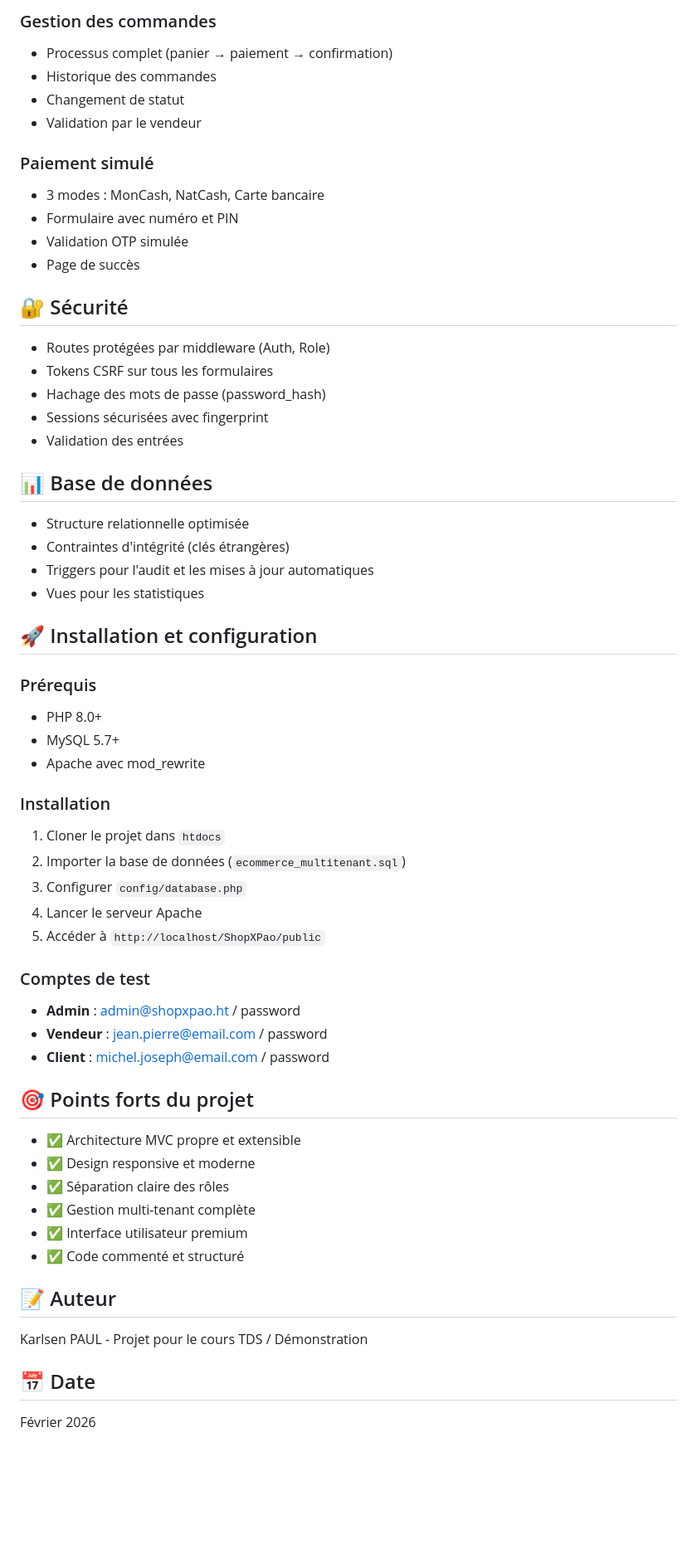
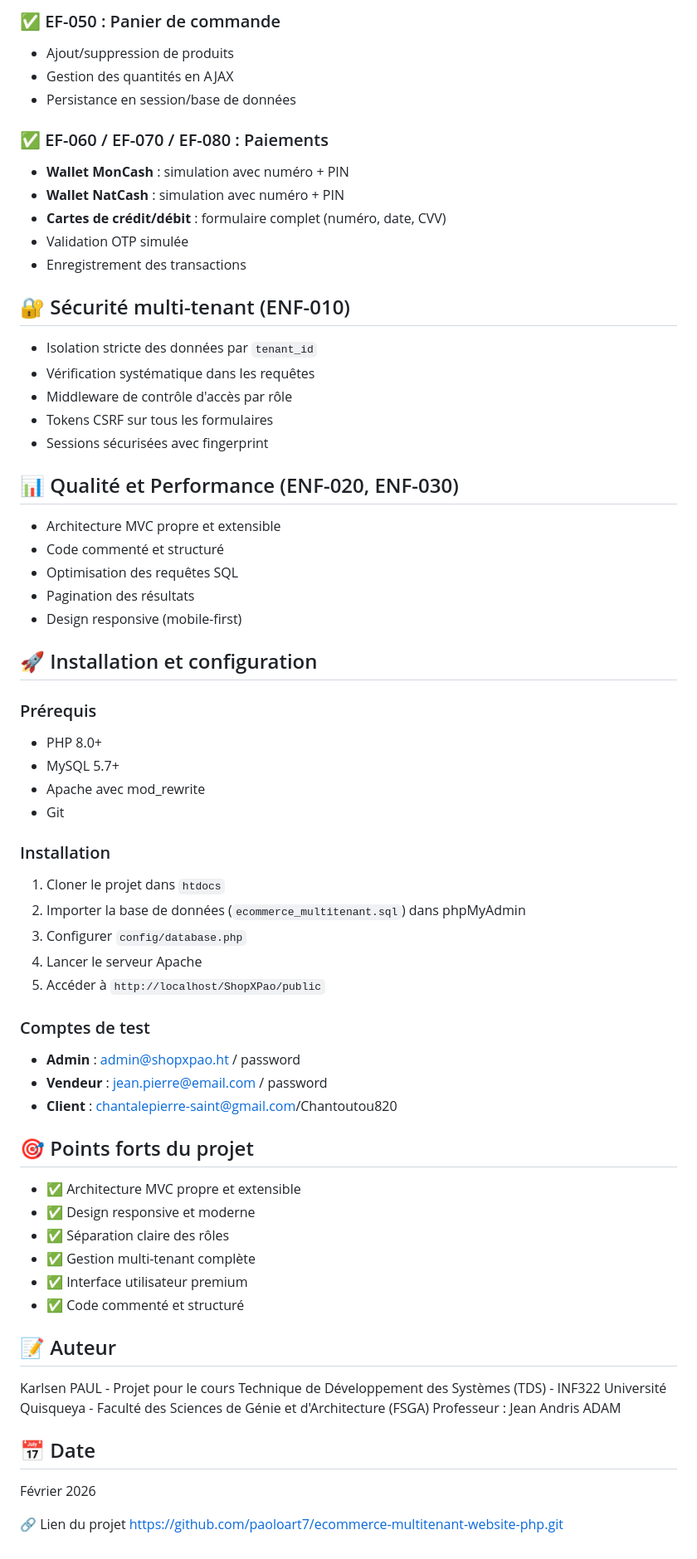
Before and after one commit to paoloart7/ecommerce-multitenant-website-php, a Markdown page: README.md, the part around one of its changes. Shown at 83% size. GitHub-like rendering; blank space fills up the shorter version.

```diff
--- a/README.md
+++ b/README.md
@@ -66,28 +57,29 @@ ShopXPao est une plateforme e-commerce innovante permettant à plusieurs vendeur
 
-### Gestion des commandes
-- Processus complet (panier → paiement → confirmation)
-- Historique des commandes
-- Changement de statut
-- Validation par le vendeur
+### ✅ EF-050 : Panier de commande
+- Ajout/suppression de produits
+- Gestion des quantités en AJAX
+- Persistance en session/base de données
 
-### Paiement simulé
-- 3 modes : MonCash, NatCash, Carte bancaire
-- Formulaire avec numéro et PIN
+### ✅ EF-060 / EF-070 / EF-080 : Paiements
+- **Wallet MonCash** : simulation avec numéro + PIN
+- **Wallet NatCash** : simulation avec numéro + PIN
+- **Cartes de crédit/débit** : formulaire complet (numéro, date, CVV)
 - Validation OTP simulée
-- Page de succès
+- Enregistrement des transactions
 
-## 🔐 Sécurité
-- Routes protégées par middleware (Auth, Role)
+## 🔐 Sécurité multi-tenant (ENF-010)
+- Isolation stricte des données par `tenant_id`
+- Vérification systématique dans les requêtes
+- Middleware de contrôle d'accès par rôle
 - Tokens CSRF sur tous les formulaires
-- Hachage des mots de passe (password_hash)
 - Sessions sécurisées avec fingerprint
-- Validation des entrées
 
-## 📊 Base de données
-- Structure relationnelle optimisée
-- Contraintes d'intégrité (clés étrangères)
-- Triggers pour l'audit et les mises à jour automatiques
-- Vues pour les statistiques
+## 📊 Qualité et Performance (ENF-020, ENF-030)
+- Architecture MVC propre et extensible
+- Code commenté et structuré
+- Optimisation des requêtes SQL
+- Pagination des résultats
+- Design responsive (mobile-first)
 
 ## 🚀 Installation et configuration
 
@@ -95,10 +87,11 @@ ShopXPao est une plateforme e-commerce innovante permettant à plusieurs vendeur
 - PHP 8.0+
 - MySQL 5.7+
 - Apache avec mod_rewrite
+- Git
 
 ### Installation
 1. Cloner le projet dans `htdocs`
-2. Importer la base de données (`ecommerce_multitenant.sql`)
+2. Importer la base de données (`ecommerce_multitenant.sql`) dans phpMyAdmin
 3. Configurer `config/database.php`
 4. Lancer le serveur Apache
 5. Accéder à `http://localhost/ShopXPao/public`
@@ -106,7 +99,7 @@ ShopXPao est une plateforme e-commerce innovante permettant à plusieurs vendeur
 ### Comptes de test
 - **Admin** : admin@shopxpao.ht / password
 - **Vendeur** : jean.pierre@email.com / password
-- **Client** : michel.joseph@email.com / password
+- **Client** : chantalepierre-saint@gmail.com/Chantoutou820
 
 ## 🎯 Points forts du projet
 - ✅ Architecture MVC propre et extensible
@@ -117,7 +110,12 @@ ShopXPao est une plateforme e-commerce innovante permettant à plusieurs vendeur
 - ✅ Code commenté et structuré
 
 ## 📝 Auteur
-Karlsen PAUL - Projet pour le cours TDS / Démonstration
+Karlsen PAUL - Projet pour le cours Technique de Développement des Systèmes (TDS) - INF322
+Université Quisqueya - Faculté des Sciences de Génie et d'Architecture (FSGA)
+Professeur : Jean Andris ADAM
 
 ## 📅 Date
 Février 2026
+
+🔗 Lien du projet
+https://github.com/paoloart7/ecommerce-multitenant-website-php.git
```
Also changed, not shown: other parts of README.md (+34 -43 lines).
